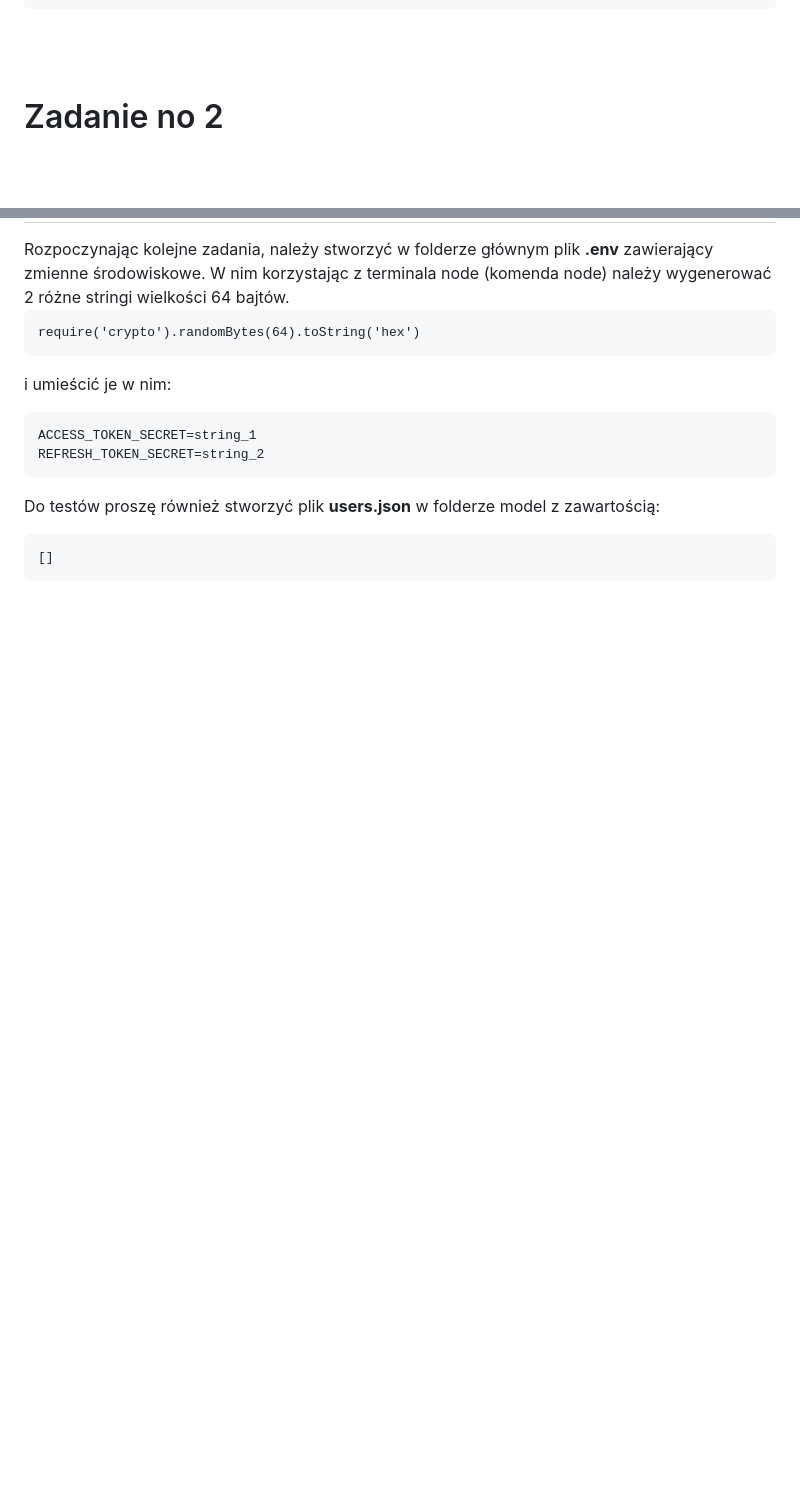
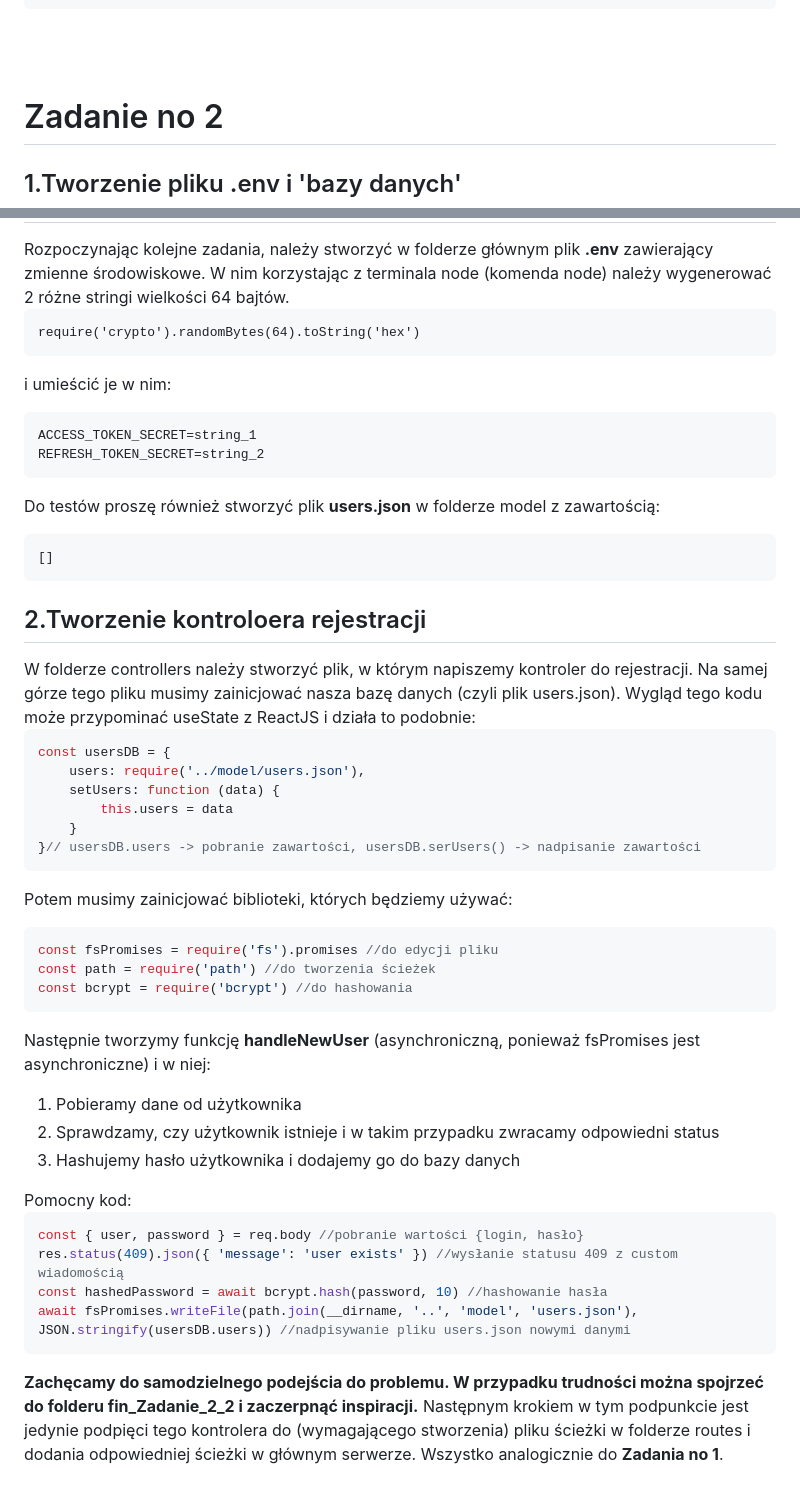
Before and after one commit to FilipKaczor/projekt_bawim_jwt, a Markdown page: README.md, 2 parts joined by grey strips. Rendered like a GitHub page; blank space fills up the shorter version.

````diff
--- a/README.md
+++ b/README.md
@@ -89,6 +89,7 @@ app.use('/', require('./routes/main_route.js'))
 ```
 <br><br>
 <h1>Zadanie no 2</h1>
+<h2>1.Tworzenie pliku .env i 'bazy danych'</h2>
 Rozpoczynając kolejne zadania, należy stworzyć w folderze głównym plik <b>.env</b> zawierający zmienne środowiskowe.
 W nim korzystając z terminala node (komenda node) należy wygenerować 2 różne stringi wielkości 64 bajtów.
 
@@ -106,3 +107,39 @@ Do testów proszę również stworzyć plik **users.json** w folderze model z za
 ```
 []
 ```
+<h2>2.Tworzenie kontroloera rejestracji</h2>
+W folderze controllers należy stworzyć plik, w którym napiszemy kontroler do rejestracji.
+Na samej górze tego pliku musimy zainicjować nasza bazę danych (czyli plik users.json). Wygląd tego kodu może przypominać useState z ReactJS i działa to podobnie:
+
+```javascript
+const usersDB = {
+    users: require('../model/users.json'),
+    setUsers: function (data) {
+        this.users = data
+    }
+}// usersDB.users -> pobranie zawartości, usersDB.serUsers() -> nadpisanie zawartości
+```
+Potem musimy zainicjować biblioteki, których będziemy używać:
+
+```javascript
+const fsPromises = require('fs').promises //do edycji pliku
+const path = require('path') //do tworzenia ścieżek
+const bcrypt = require('bcrypt') //do hashowania
+```
+Następnie tworzymy funkcję **handleNewUser** (asynchroniczną, ponieważ fsPromises jest asynchroniczne) i w niej:
+<ol>
+  <li>Pobieramy dane od użytkownika</li>
+  <li>Sprawdzamy, czy użytkownik istnieje i w takim przypadku zwracamy odpowiedni status</li>
+  <li>Hashujemy hasło użytkownika i dodajemy go do bazy danych</li>
+</ol>
+Pomocny kod:
+
+```javascript
+const { user, password } = req.body //pobranie wartości {login, hasło}
+res.status(409).json({ 'message': 'user exists' }) //wysłanie statusu 409 z custom wiadomością
+const hashedPassword = await bcrypt.hash(password, 10) //hashowanie hasła
+await fsPromises.writeFile(path.join(__dirname, '..', 'model', 'users.json'), JSON.stringify(usersDB.users)) //nadpisywanie pliku users.json nowymi danymi
+```
+<b>Zachęcamy do samodzielnego podejścia do problemu. W przypadku trudności można spojrzeć do folderu fin_Zadanie_2_2 i zaczerpnąć inspiracji.</b>
+Następnym krokiem w tym podpunkcie jest jedynie podpięci tego kontrolera do (wymagającego stworzenia) pliku ścieżki w folderze routes i dodania odpowiedniej ścieżki w głównym serwerze.
+Wszystko analogicznie do **Zadania no 1**.
````
